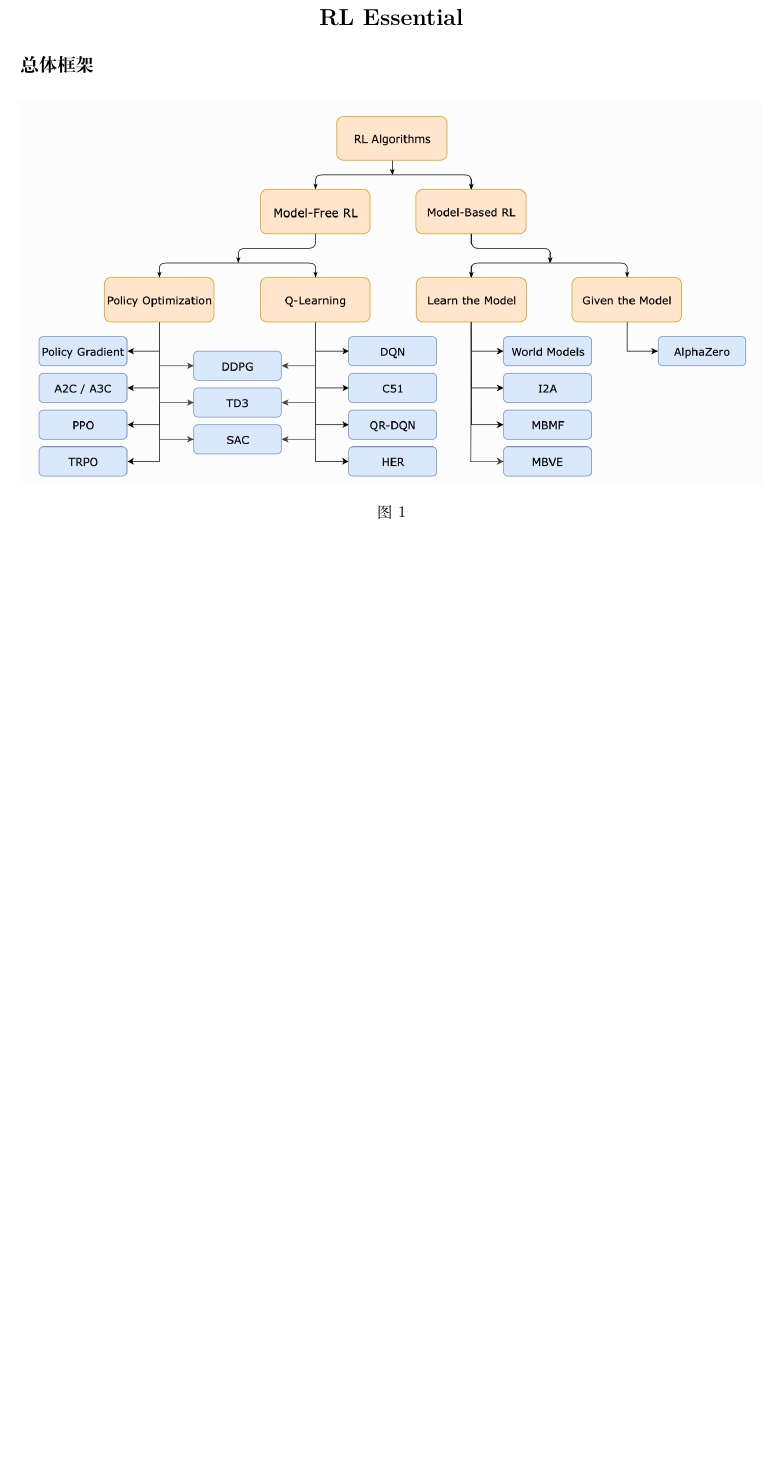
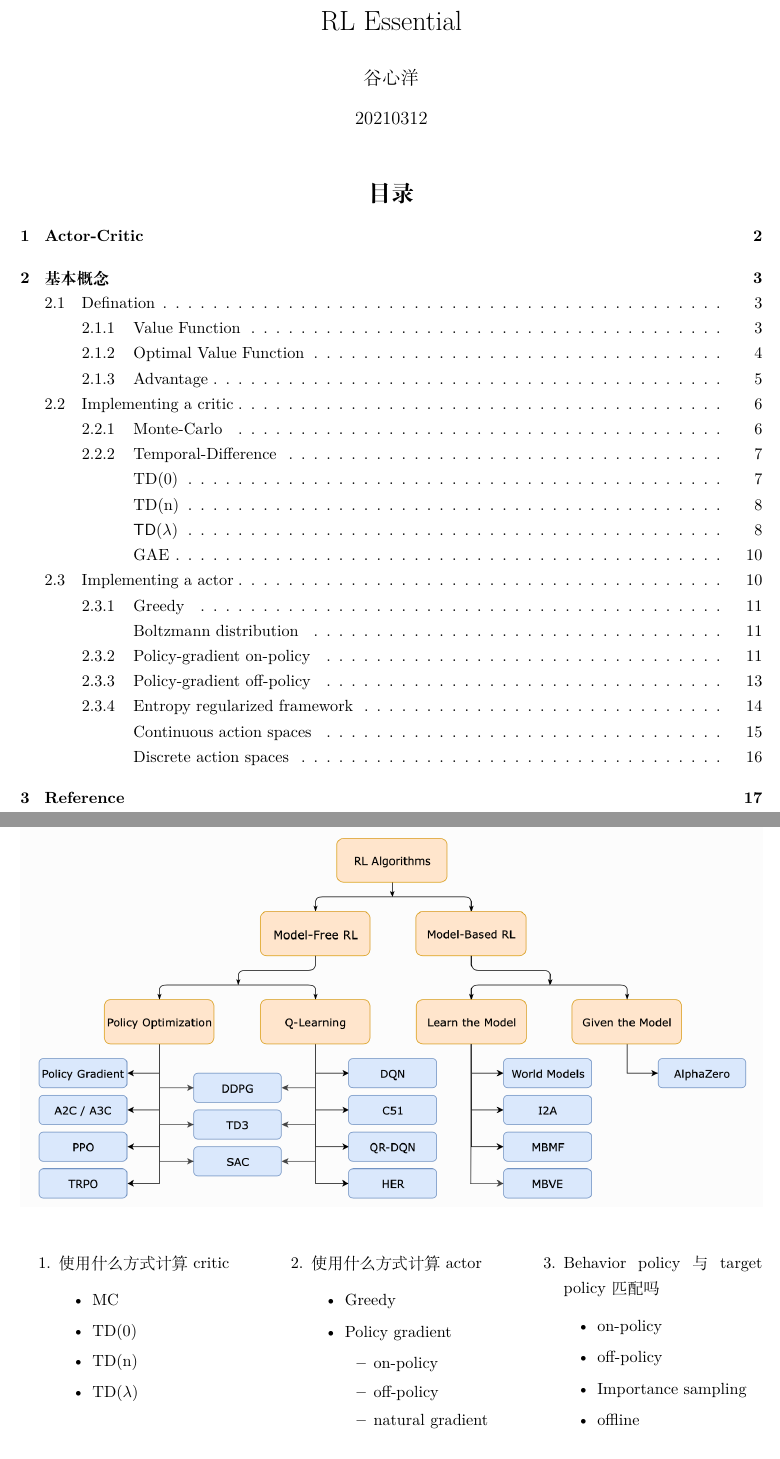
Before and after one commit to zlw21gxy/RL_essentail, a LaTeX document (main.tex): part of page 1 of 17 before the commit and two parts of pages 1 and 2 of 18 after it, the two joined at a grey line, cut so that both start at the same text, the shorter picture padded with empty space. Compiled offline with XeLaTeX.

Commit message:
change layout add tableofcontents

```diff
--- a/main.tex
+++ b/main.tex
@@ -15,6 +15,7 @@
 \usepackage{ifxetex,ifluatex}
 \usepackage{caption}
 \usepackage{subcaption}
+\usepackage{multicol}
 
 \usepackage{geometry}
 \geometry{
@@ -80,27 +59,88 @@
 \ifluatex
   \usepackage{selnolig}  % disable illegal ligatures
 \fi
-
+\setcounter{tocdepth}{4}
+\setcounter{secnumdepth}{3}
 
 \author{谷心洋}
 \date{20210312}
 
 \begin{document}
 
-\hypertarget{header-n16663}{%
-\section{RL Essential}\label{header-n16663}}
+\title{RL Essential}
 
-\hypertarget{header-n16665}{%
-\subsection{总体框架}\label{header-n16665}}
+\maketitle
+\tableofcontents
+
+% \section*{总体框架}
+
+\newpage
 
 \begin{figure}
 \centering
 \includegraphics{./images/image-20210228151845844.png}
-\caption{}
+% \caption{总体框架}
 \end{figure}
 
-\hypertarget{header-n16667}{%
-\subsubsection{Actor-Critic}\label{header-n16667}}
+
+\begin{multicols}{3}%number=列数
+  % [\section{标题}显示在分栏上方的文字，这一部分是可选的]
+  % 正文：需要分栏的部分，这一部分可以添加任何latex命令，除了不允许的浮动以外...
+  \begin{enumerate}
+    \def\labelenumi{\arabic{enumi}.}
+    \item
+      使用什么方式计算critic
+        \begin{itemize}
+        \item
+          MC
+        \item
+          TD(0)
+        \item
+          TD(n)
+        \item
+          \(\text{TD}(\lambda)\)
+        \end{itemize}
+        \bigskip
+
+    \def\labelenumi{\arabic{enumi}.}
+    \item
+      使用什么方式计算actor
+        \begin{itemize}
+        \item
+          Greedy
+        \item
+          Policy gradient
+          \begin{itemize}
+          \item
+            on-policy
+          \item
+            off-policy
+          \item
+            natural gradient
+          \end{itemize}
+        \end{itemize}
+
+    \def\labelenumi{\arabic{enumi}.}
+    \item
+      Behavior policy 与 target policy 匹配吗
+        \begin{itemize}
+        \item
+          on-policy
+        \item
+          off-policy
+        \item
+          Importance sampling
+        \item
+          offline
+        \end{itemize}
+    \end{enumerate}
+
+\end{multicols}
+
+
+
+
+\section{Actor-Critic}
 
 \includegraphics[width=0.32\textwidth]{./images/image-20210301123326314.png}
 \includegraphics[width=0.32\textwidth]{./images/image-20210302162310049.png}
```
Also changed, not shown: main.pdf, main.tex (103 more changed lines).
